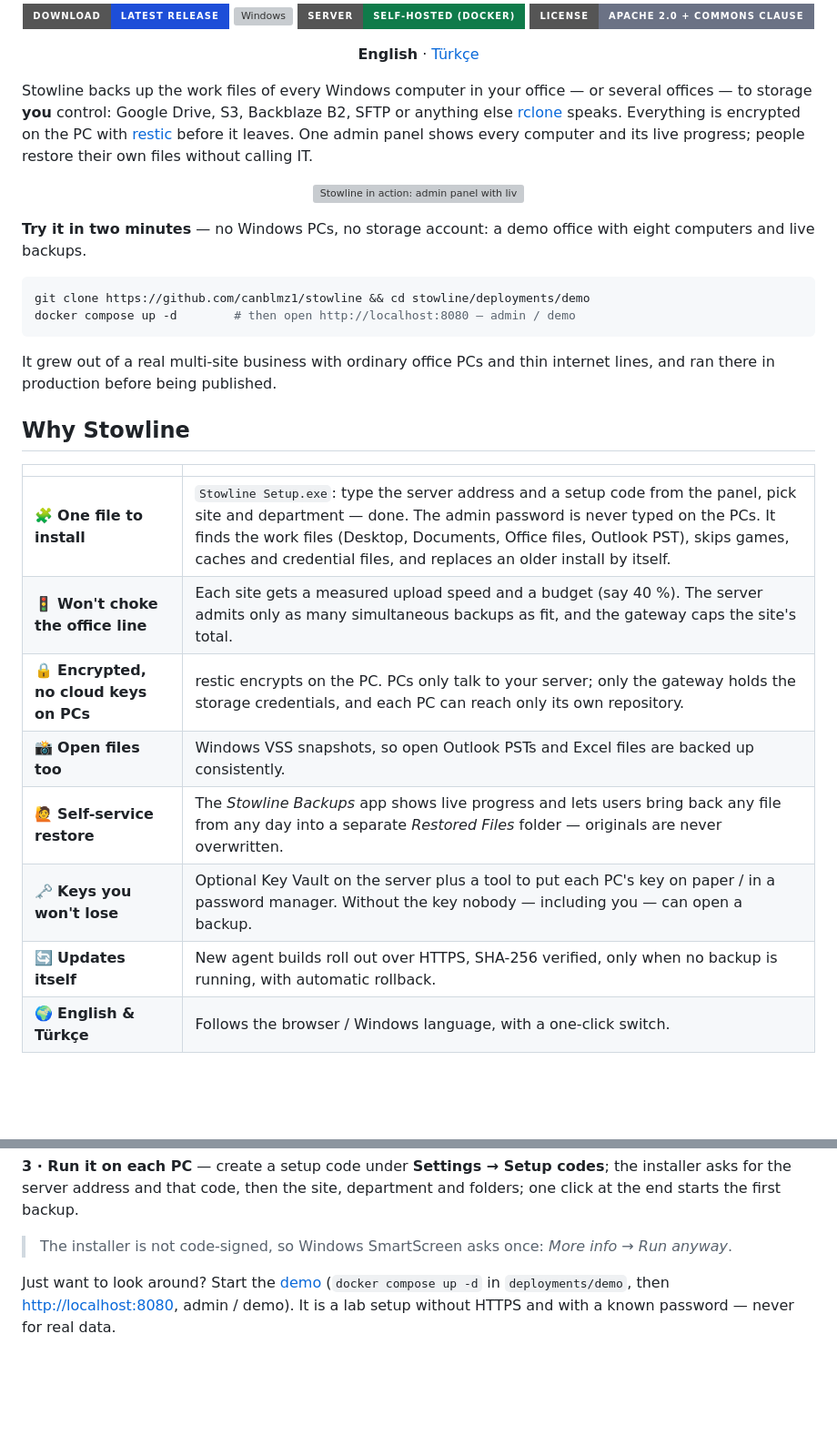
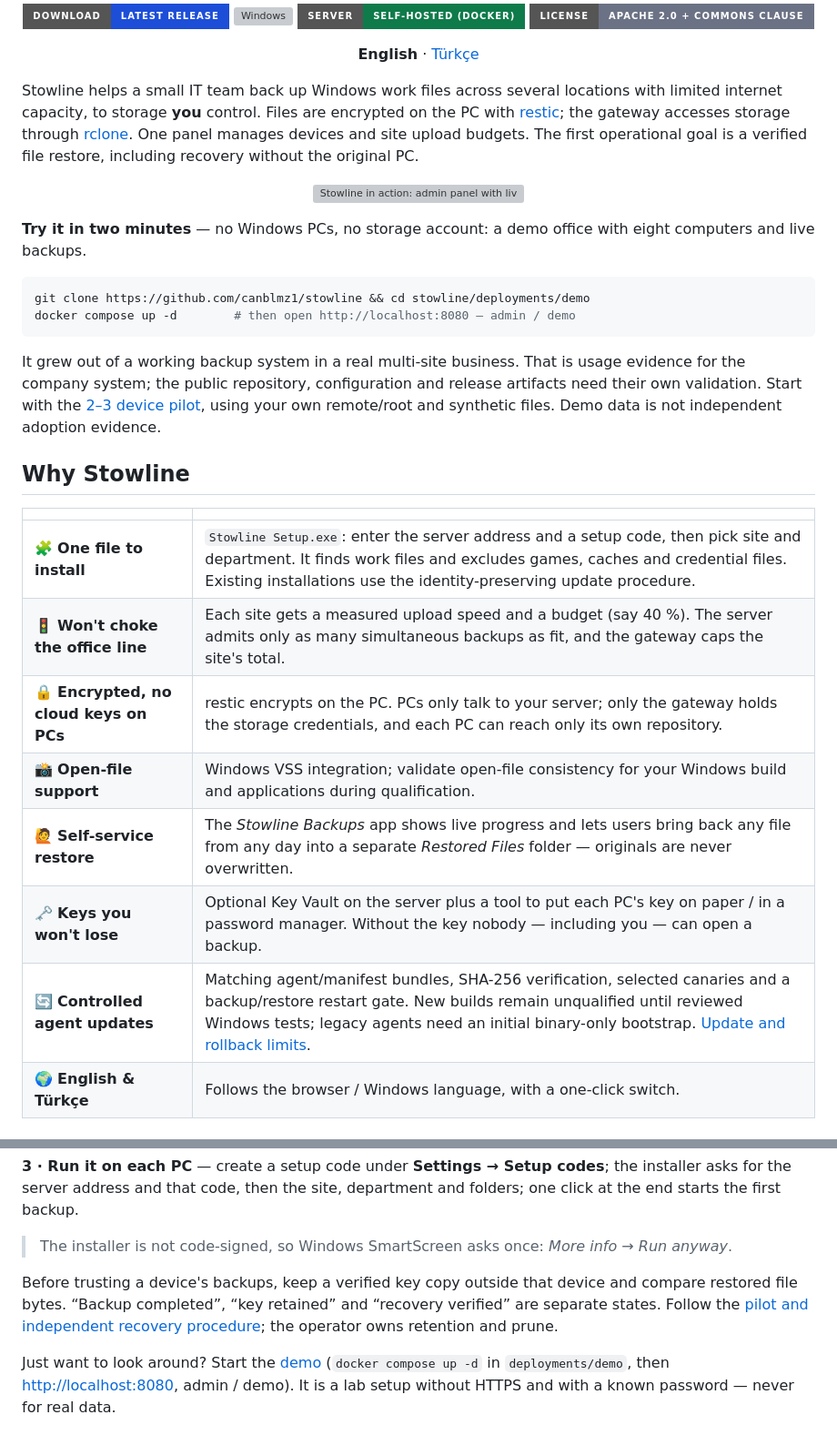
Before and after one commit to canblmz1/stowline, a Markdown page: README.md, 2 parts joined by grey strips. Shown at 91% size. Rendered like a GitHub page; badges without logos; blank space fills up the shorter version; grey boxes are pictures that could not be loaded.

Commit message:
docs(ops): focus setup and updates on verified recovery and preserved enrollment

````diff
--- a/README.md
+++ b/README.md
@@ -11,7 +11,7 @@
 
 <p align="center"><b>English</b> · <a href="#türkçe">Türkçe</a></p>
 
-Stowline backs up the work files of every Windows computer in your office — or several offices — to storage **you** control: Google Drive, S3, Backblaze B2, SFTP or anything else [rclone](https://rclone.org) speaks. Everything is encrypted on the PC with [restic](https://restic.net) before it leaves. One admin panel shows every computer and its live progress; people restore their own files without calling IT.
+Stowline helps a small IT team back up Windows work files across several locations with limited internet capacity, to storage **you** control. Files are encrypted on the PC with [restic](https://restic.net); the gateway accesses storage through [rclone](https://rclone.org). One panel manages devices and site upload budgets. The first operational goal is a verified file restore, including recovery without the original PC.
 
 <p align="center">
   <img src="docs/media/demo.gif" alt="Stowline in action: admin panel with live progress, the user's backup app, restoring a file, the one-file installer" width="100%">
@@ -24,19 +24,19 @@ git clone https://github.com/canblmz1/stowline && cd stowline/deployments/demo
 docker compose up -d        # then open http://localhost:8080 — admin / demo
 ```
 
-It grew out of a real multi-site business with ordinary office PCs and thin internet lines, and ran there in production before being published.
+It grew out of a working backup system in a real multi-site business. That is usage evidence for the company system; the public repository, configuration and release artifacts need their own validation. Start with the [2–3 device pilot](docs/PILOT.md), using your own remote/root and synthetic files. Demo data is not independent adoption evidence.
 
 ## Why Stowline
 
 |  |  |
 |---|---|
-| 🧩 **One file to install** | `Stowline Setup.exe`: type the server address and a setup code from the panel, pick site and department — done. The admin password is never typed on the PCs. It finds the work files (Desktop, Documents, Office files, Outlook PST), skips games, caches and credential files, and replaces an older install by itself. |
+| 🧩 **One file to install** | `Stowline Setup.exe`: enter the server address and a setup code, then pick site and department. It finds work files and excludes games, caches and credential files. Existing installations use the identity-preserving update procedure. |
 | 🚦 **Won't choke the office line** | Each site gets a measured upload speed and a budget (say 40 %). The server admits only as many simultaneous backups as fit, and the gateway caps the site's total. |
 | 🔒 **Encrypted, no cloud keys on PCs** | restic encrypts on the PC. PCs only talk to your server; only the gateway holds the storage credentials, and each PC can reach only its own repository. |
-| 📸 **Open files too** | Windows VSS snapshots, so open Outlook PSTs and Excel files are backed up consistently. |
+| 📸 **Open-file support** | Windows VSS integration; validate open-file consistency for your Windows build and applications during qualification. |
 | 🙋 **Self-service restore** | The *Stowline Backups* app shows live progress and lets users bring back any file from any day into a separate *Restored Files* folder — originals are never overwritten. |
 | 🗝️ **Keys you won't lose** | Optional Key Vault on the server plus a tool to put each PC's key on paper / in a password manager. Without the key nobody — including you — can open a backup. |
-| 🔄 **Updates itself** | New agent builds roll out over HTTPS, SHA-256 verified, only when no backup is running, with automatic rollback. |
+| 🔄 **Controlled agent updates** | Matching agent/manifest bundles, SHA-256 verification, selected canaries and a backup/restore restart gate. New builds remain unqualified until reviewed Windows tests; legacy agents need an initial binary-only bootstrap. [Update and rollback limits](docs/RELEASE-UPDATES.md). |
 | 🌍 **English & Türkçe** | Follows the browser / Windows language, with a one-click switch. |
 
 ## Get started in 3 steps
@@ -57,6 +57,11 @@ Caddy gets the HTTPS certificate on its own. Open `https://<your domain>`, sign
 **3 · Run it on each PC** — create a setup code under **Settings → Setup codes**; the installer asks for the server address and that code, then the site, department and folders; one click at the end starts the first backup.
 
 > The installer is not code-signed, so Windows SmartScreen asks once: *More info → Run anyway*.
+
+Before trusting a device's backups, keep a verified key copy outside that
+device and compare restored file bytes. “Backup completed”, “key retained” and
+“recovery verified” are separate states. Follow the [pilot and independent
+recovery procedure](docs/PILOT.md); the operator owns retention and prune.
 
 Just want to look around? Start the [demo](deployments/demo) (`docker compose up -d` in `deployments/demo`, then <http://localhost:8080>, admin / demo). It is a lab setup without HTTPS and with a known password — never for real data.
 
````
Also changed, not shown: other parts of README.md (+8 -6 lines), docs/DEPLOYMENT.md (+48 -16 lines).
